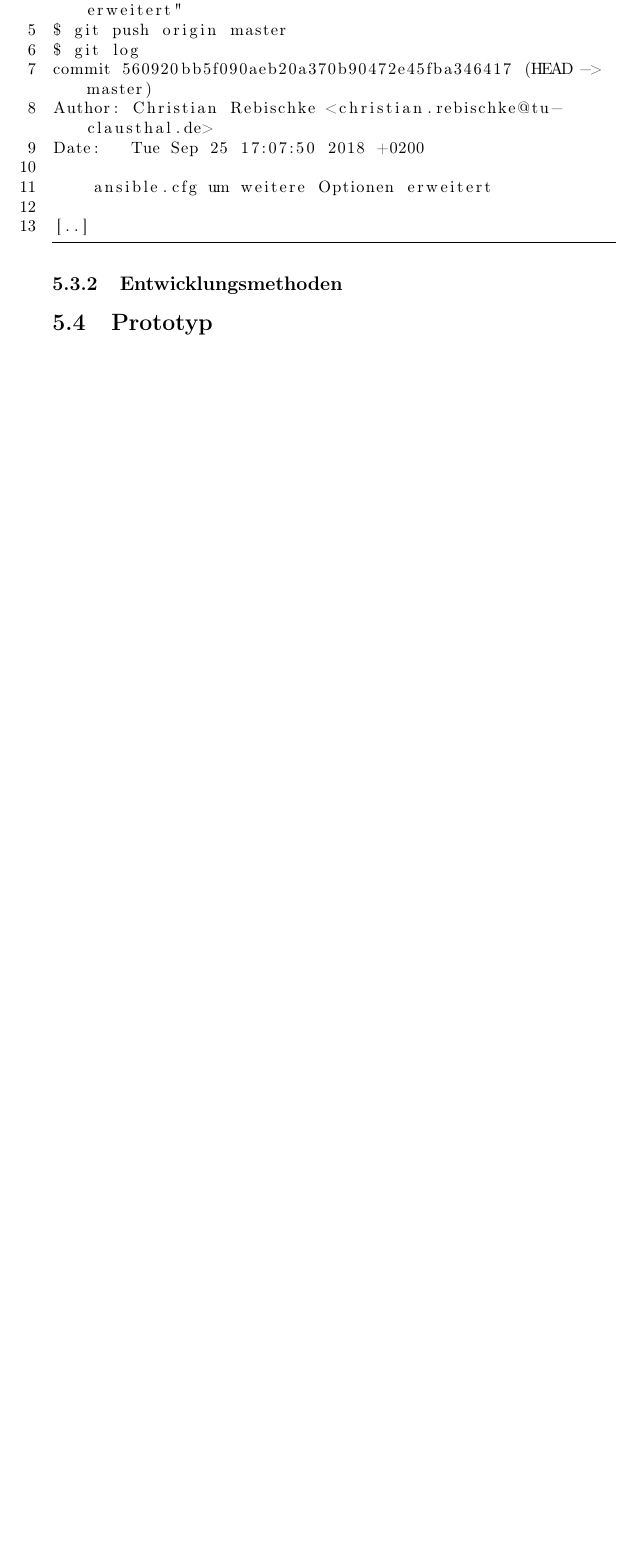
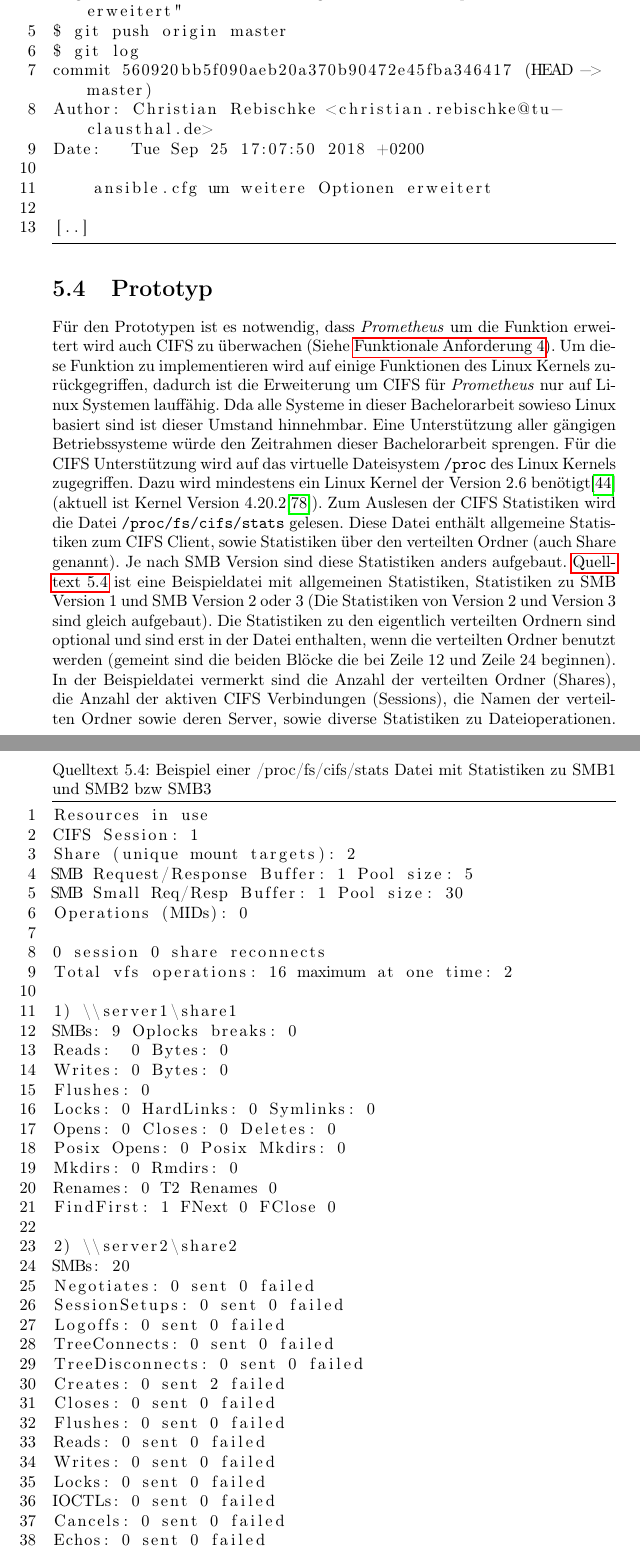
Before and after one commit to shibumi/bachelor-thesis, a LaTeX thesis (thesis/thesis.tex): part of page 51 of 64 before the commit and two parts of pages 51 and 52 of 66 after it, the two joined at a grey line, cut so that both start at the same text, the shorter picture padded with empty space. Compiled offline with pdfLaTeX.

Commit message:
aktuellen Stand eingecheckt
Signed-off-by: Christian Rebischke <chris@nullday.de>

```diff
--- a/thesis/thesis.tex
+++ b/thesis/thesis.tex
@@ -1830,5 +1829,73 @@ Date:   Tue Sep 25 17:07:50 2018 +0200
 [..]
 \end{lstlisting}
 \end{minipage}
-\subsection{Entwicklungsmethoden}
 \section{Prototyp}
+Für den Prototypen ist es notwendig, dass \emph{Prometheus} um die
+Funktion erweitert wird auch \gls{cifs} zu überwachen (Siehe
+\hyperref[table:mapping1]{Funktionale Anforderung 4}). Um diese Funktion
+zu implementieren wird auf einige Funktionen des Linux Kernels
+zurückgegriffen, dadurch ist die Erweiterung um \gls{cifs} für
+\emph{Prometheus} nur auf Linux Systemen lauffähig. Dda alle Systeme in
+dieser Bachelorarbeit sowieso Linux basiert sind ist dieser Umstand
+hinnehmbar. Eine Unterstützung aller gängigen Betriebssysteme würde den
+Zeitrahmen dieser Bachelorarbeit sprengen. Für die \gls{cifs}
+Unterstützung wird auf das virtuelle Dateisystem \path{/proc} des Linux
+Kernels zugegriffen. Dazu wird mindestens ein Linux Kernel der Version
+2.6 benötigt\cite{CIFSCLIENTGUIDE} (aktuell ist Kernel Version 4.20.2\cite{KERNEL}).
+Zum Auslesen der \gls{cifs} Statistiken wird die Datei
+\path{/proc/fs/cifs/stats} gelesen. Diese Datei enthält allgemeine
+Statistiken zum \gls{cifs} Client, sowie Statistiken über den verteilten
+Ordner (auch Share genannt). Je nach \gls{smb} Version sind diese
+Statistiken anders aufgebaut. \autoref{lst:cifsstats} ist eine Beispieldatei
+mit allgemeinen Statistiken, Statistiken zu \gls{smb} Version 1
+und \gls{smb} Version 2 oder 3 (Die Statistiken von Version 2 und
+Version 3 sind gleich aufgebaut). Die Statistiken zu den eigentlich
+verteilten Ordnern sind optional und sind erst in der Datei enthalten,
+wenn die verteilten Ordner benutzt werden (gemeint sind die beiden
+Blöcke die bei Zeile 12 und Zeile 24 beginnen). In der Beispieldatei
+vermerkt sind die Anzahl der verteilten Ordner (Shares), die Anzahl der
+aktiven \gls{cifs} Verbindungen (Sessions), die Namen der verteilten
+Ordner sowie deren Server,  sowie diverse Statistiken zu
+Dateioperationen.
+\begin{minipage}{\linewidth}
+\begin{lstlisting}[caption={Beispiel einer /proc/fs/cifs/stats Datei mit
+Statistiken zu SMB1 und SMB2 bzw SMB3},label={lst:cifsstats}]
+Resources in use
+CIFS Session: 1
+Share (unique mount targets): 2
+SMB Request/Response Buffer: 1 Pool size: 5
+SMB Small Req/Resp Buffer: 1 Pool size: 30
+Operations (MIDs): 0
+
+0 session 0 share reconnects
+Total vfs operations: 16 maximum at one time: 2
+
+1) \\server1\share1
+SMBs: 9 Oplocks breaks: 0
+Reads:  0 Bytes: 0
+Writes: 0 Bytes: 0
+Flushes: 0
+Locks: 0 HardLinks: 0 Symlinks: 0
+Opens: 0 Closes: 0 Deletes: 0
+Posix Opens: 0 Posix Mkdirs: 0
+Mkdirs: 0 Rmdirs: 0
+Renames: 0 T2 Renames 0
+FindFirst: 1 FNext 0 FClose 0
+
+2) \\server2\share2
+SMBs: 20
+Negotiates: 0 sent 0 failed
+SessionSetups: 0 sent 0 failed
+Logoffs: 0 sent 0 failed
+TreeConnects: 0 sent 0 failed
+TreeDisconnects: 0 sent 0 failed
+Creates: 0 sent 2 failed
+Closes: 0 sent 0 failed
+Flushes: 0 sent 0 failed
+Reads: 0 sent 0 failed
+Writes: 0 sent 0 failed
+Locks: 0 sent 0 failed
+IOCTLs: 0 sent 0 failed
+Cancels: 0 sent 0 failed
+Echos: 0 sent 0 failed
+QueryDirectories: 0 sent 0 failed
@@ -1835,3 +1907,5 @@ Date:   Tue Sep 25 17:07:50 2018 +0200
+\end{minipage}
+
 \section{Betriebstests}
 \chapter{Fazit}
 \nocite{*}
```
Also changed, not shown: thesis/literature.bib (+10 -0 lines), thesis/thesis.pdf, thesis/thesis.tex (10 more changed lines).
